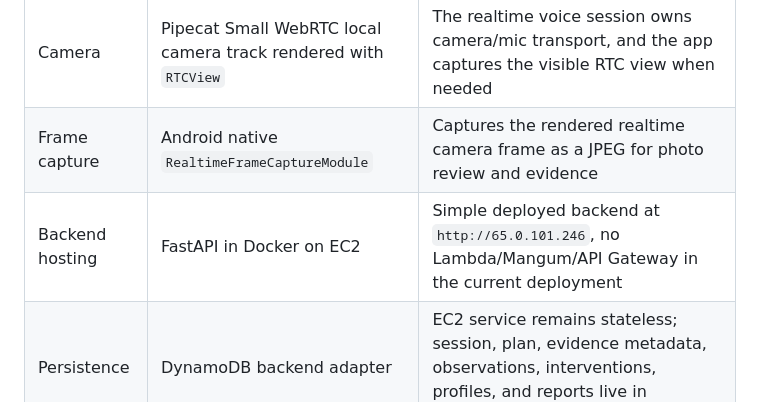
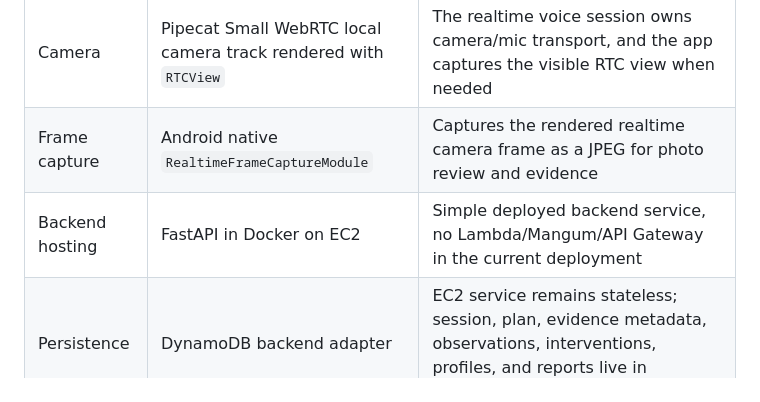
Before and after one commit to adityabhattad2021/Inspection-Copilot, a Markdown page: ARCHITECTURE.md, the part around one of its changes. Rendered like a GitHub page.

Commit message:
docs: update architecture.md

```diff
--- a/ARCHITECTURE.md
+++ b/ARCHITECTURE.md
@@ -12,7 +12,7 @@ The backend demo deployment is an EC2-hosted FastAPI Docker service backed by Dy
 | Navigation | Expo Router | Small route surface: onboarding, lookup, vehicle confirmation, inspection |
 | Camera | Pipecat Small WebRTC local camera track rendered with `RTCView` | The realtime voice session owns camera/mic transport, and the app captures the visible RTC view when needed |
 | Frame capture | Android native `RealtimeFrameCaptureModule` | Captures the rendered realtime camera frame as a JPEG for photo review and evidence |
-| Backend hosting | FastAPI in Docker on EC2 | Simple deployed backend at `http://65.0.101.246`, no Lambda/Mangum/API Gateway in the current deployment |
+| Backend hosting | FastAPI in Docker on EC2 | Simple deployed backend service, no Lambda/Mangum/API Gateway in the current deployment |
 | Persistence | DynamoDB backend adapter | EC2 service remains stateless; session, plan, evidence metadata, observations, interventions, profiles, and reports live in DynamoDB |
 | Media storage | S3 evidence bucket | Stores photo evidence when `JOCKEY_COPILOT_S3_BUCKET` is configured; presigned uploads are also available |
 | Voice runtime | Pipecat Small WebRTC backend bot | Keeps realtime LLM keys on the backend and streams voice/camera through the backend-controlled runtime |
```
Also changed, not shown: other parts of ARCHITECTURE.md (+10 -24 lines).
